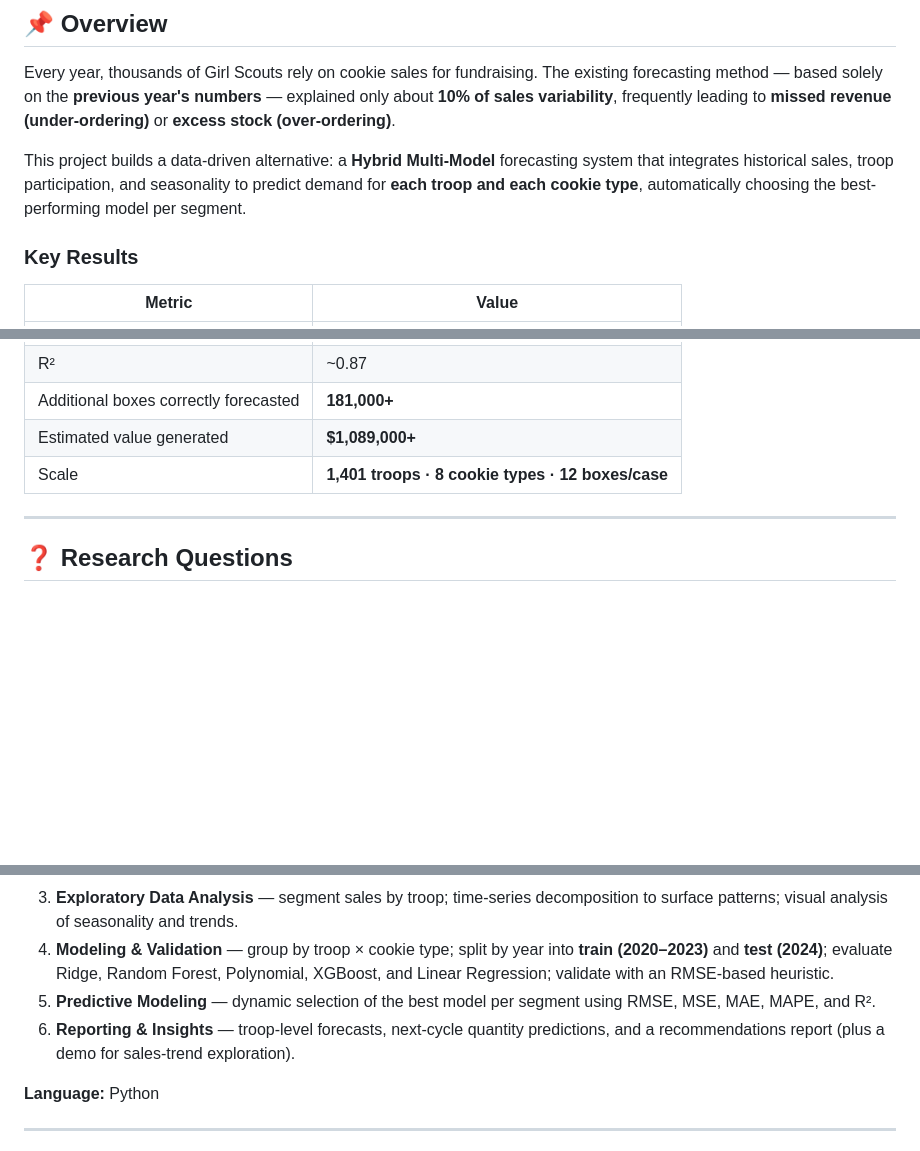
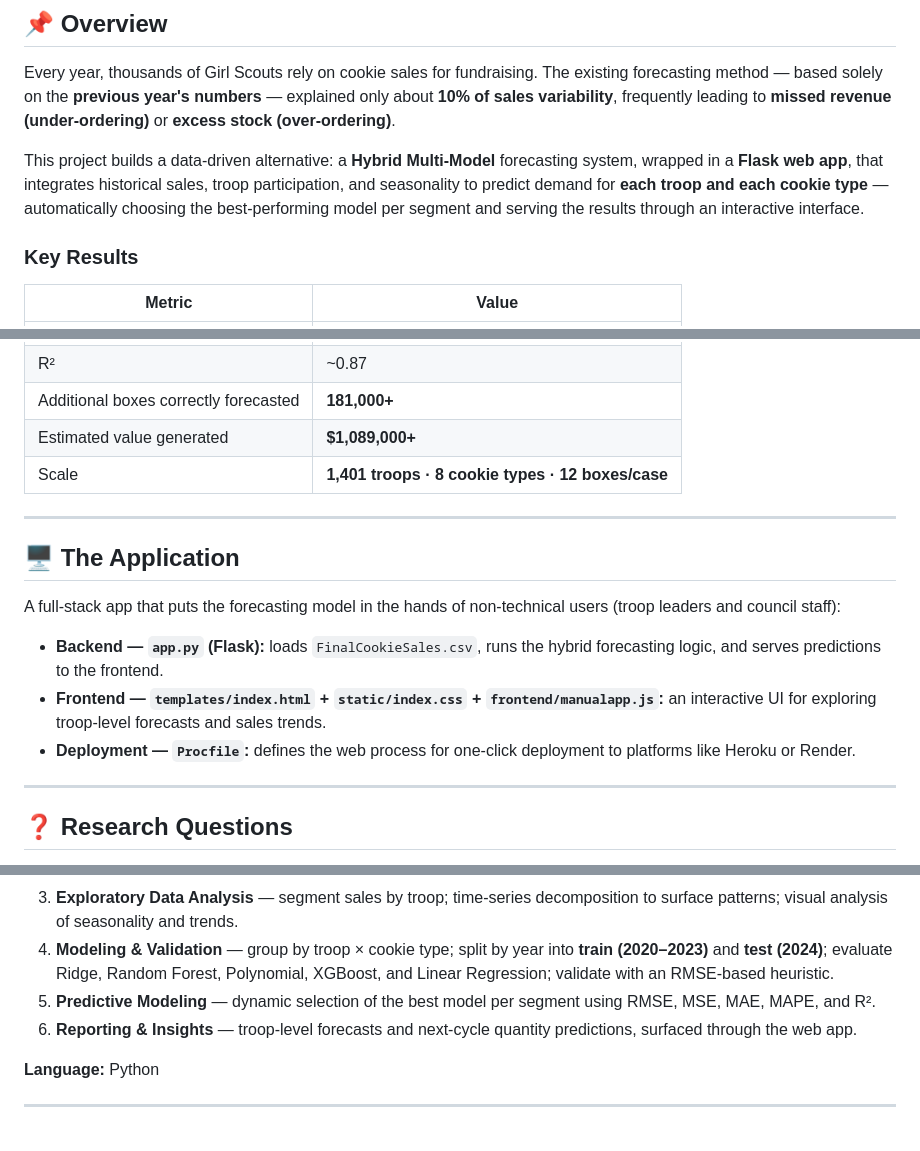
Before and after one commit to rishikor123/gsc, a Markdown page: README.md, 3 parts joined by grey strips. GitHub-like rendering; blank space fills up the shorter version.

```diff
--- a/README.md
+++ b/README.md
@@ -14,7 +14,7 @@
 
 Every year, thousands of Girl Scouts rely on cookie sales for fundraising. The existing forecasting method — based solely on the **previous year's numbers** — explained only about **10% of sales variability**, frequently leading to **missed revenue (under-ordering)** or **excess stock (over-ordering)**.
 
-This project builds a data-driven alternative: a **Hybrid Multi-Model** forecasting system that integrates historical sales, troop participation, and seasonality to predict demand for **each troop and each cookie type**, automatically choosing the best-performing model per segment.
+This project builds a data-driven alternative: a **Hybrid Multi-Model** forecasting system, wrapped in a **Flask web app**, that integrates historical sales, troop participation, and seasonality to predict demand for **each troop and each cookie type** — automatically choosing the best-performing model per segment and serving the results through an interactive interface.
 
 ### Key Results
 
@@ -27,6 +27,16 @@ This project builds a data-driven alternative: a **Hybrid Multi-Model** forecast
 | Additional boxes correctly forecasted | **181,000+** |
 | Estimated value generated | **$1,089,000+** |
 | Scale | **1,401 troops · 8 cookie types · 12 boxes/case** |
+
+---
+
+## 🖥️ The Application
+
+A full-stack app that puts the forecasting model in the hands of non-technical users (troop leaders and council staff):
+
+- **Backend — `app.py` (Flask):** loads `FinalCookieSales.csv`, runs the hybrid forecasting logic, and serves predictions to the frontend.
+- **Frontend — `templates/index.html` + `static/index.css` + `frontend/manualapp.js`:** an interactive UI for exploring troop-level forecasts and sales trends.
+- **Deployment — `Procfile`:** defines the web process for one-click deployment to platforms like Heroku or Render.
 
 ---
 
@@ -82,7 +93,7 @@ By improving prediction accuracy per troop–cookie pair over the legacy SIO too
 3. **Exploratory Data Analysis** — segment sales by troop; time-series decomposition to surface patterns; visual analysis of seasonality and trends.
 4. **Modeling & Validation** — group by troop × cookie type; split by year into **train (2020–2023)** and **test (2024)**; evaluate Ridge, Random Forest, Polynomial, XGBoost, and Linear Regression; validate with an RMSE-based heuristic.
 5. **Predictive Modeling** — dynamic selection of the best model per segment using RMSE, MSE, MAE, MAPE, and R².
-6. **Reporting & Insights** — troop-level forecasts, next-cycle quantity predictions, and a recommendations report (plus a demo for sales-trend exploration).
+6. **Reporting & Insights** — troop-level forecasts and next-cycle quantity predictions, surfaced through the web app.
 
 **Language:** Python
 
```
Also changed, not shown: other parts of README.md (+25 -28 lines).
